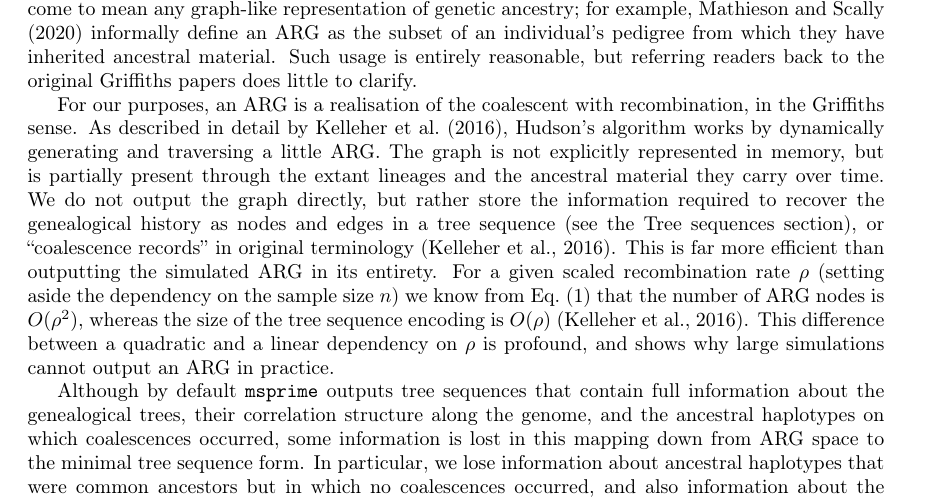
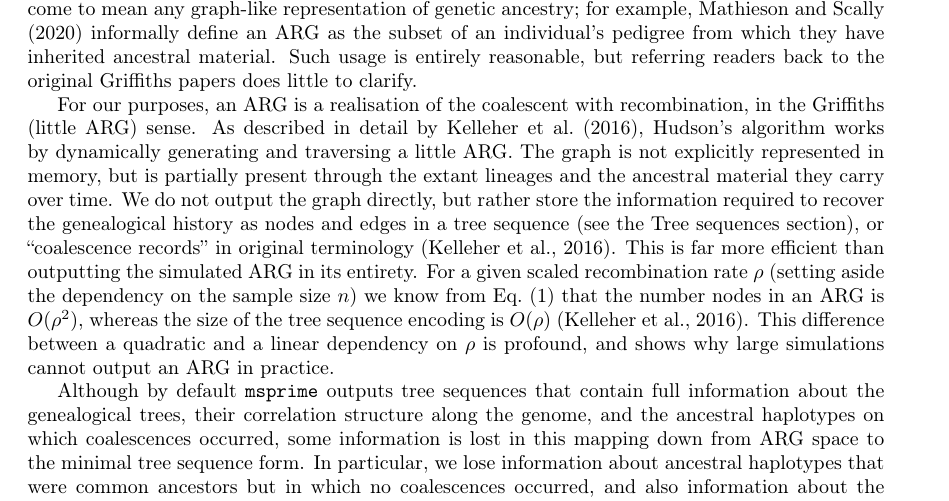
Before and after one commit to tskit-dev/msprime-1.0-paper, a LaTeX paper (paper.tex): part of page 14 of 35, cut so that both start at the same text. Compiled offline with pdfLaTeX.

Commit message:
Updates from review

```diff
--- a/paper.tex
+++ b/paper.tex
@@ -1157,7 +1157,7 @@ topology ``simplified'' down to its minimal tree sequence representation.
 \end{figure}
 
 For our purposes, an ARG is a realisation of the coalescent with
-recombination, in the Griffiths sense.
+recombination, in the Griffiths (little ARG) sense.
 As described in detail by~\cite{kelleher2016efficient}, Hudson's algorithm
 works by dynamically generating and traversing a little ARG.
 The graph is not explicitly represented in memory, but is partially
@@ -1169,8 +1169,8 @@ or ``coalescence records'' in original terminology~\citep{kelleher2016efficient}
 This is far more efficient than outputting the simulated ARG in its entirety.
 For a given scaled recombination rate $\rho$
 (setting aside the dependency on the sample size $n$)
-we know from Eq.~\eqref{eqn-hsw-bound} that the number of ARG
-nodes is $O(\rho^2)$,
+we know from Eq.~\eqref{eqn-hsw-bound} that the number nodes
+in an ARG is $O(\rho^2)$,
 whereas the size of the tree sequence encoding is
 $O(\rho)$~\citep{kelleher2016efficient}.
 This difference between a
```
